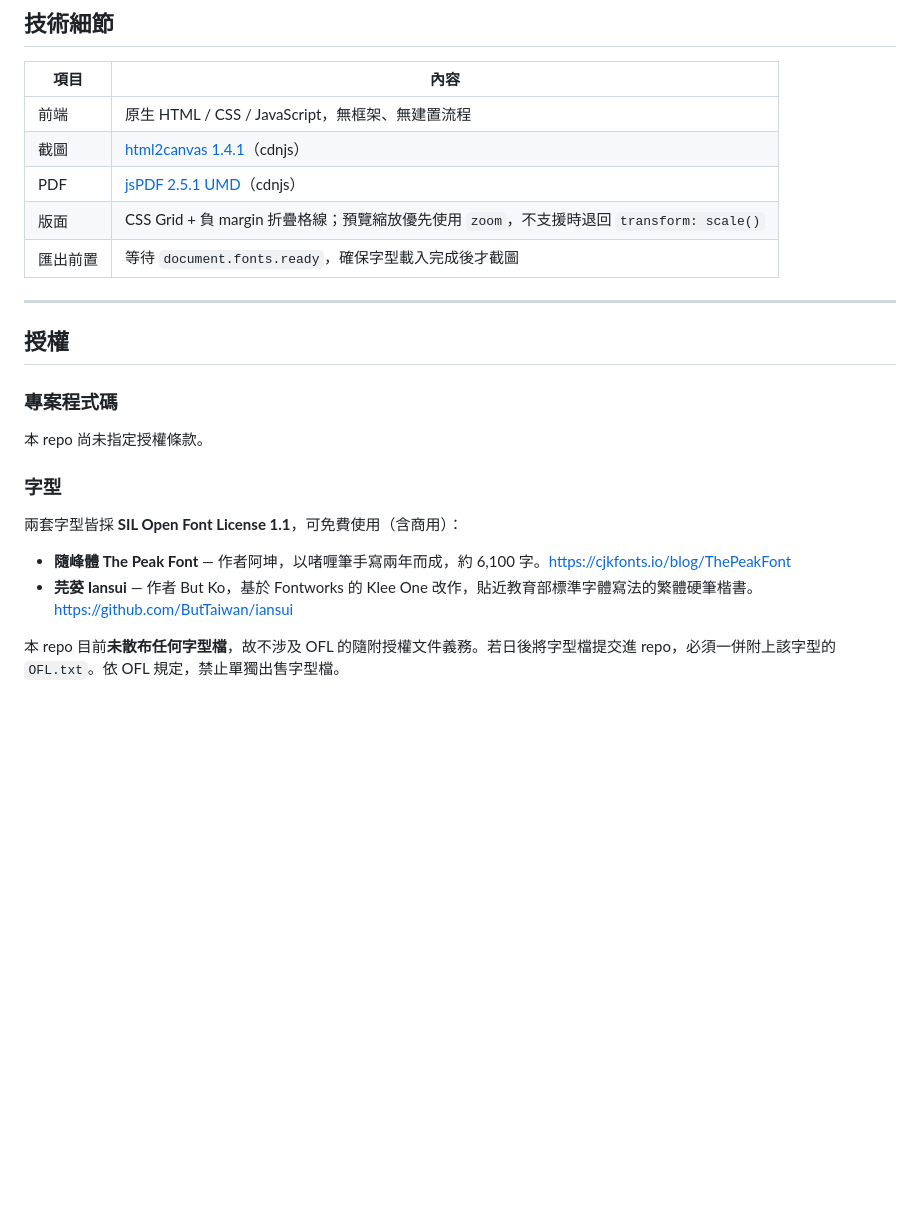
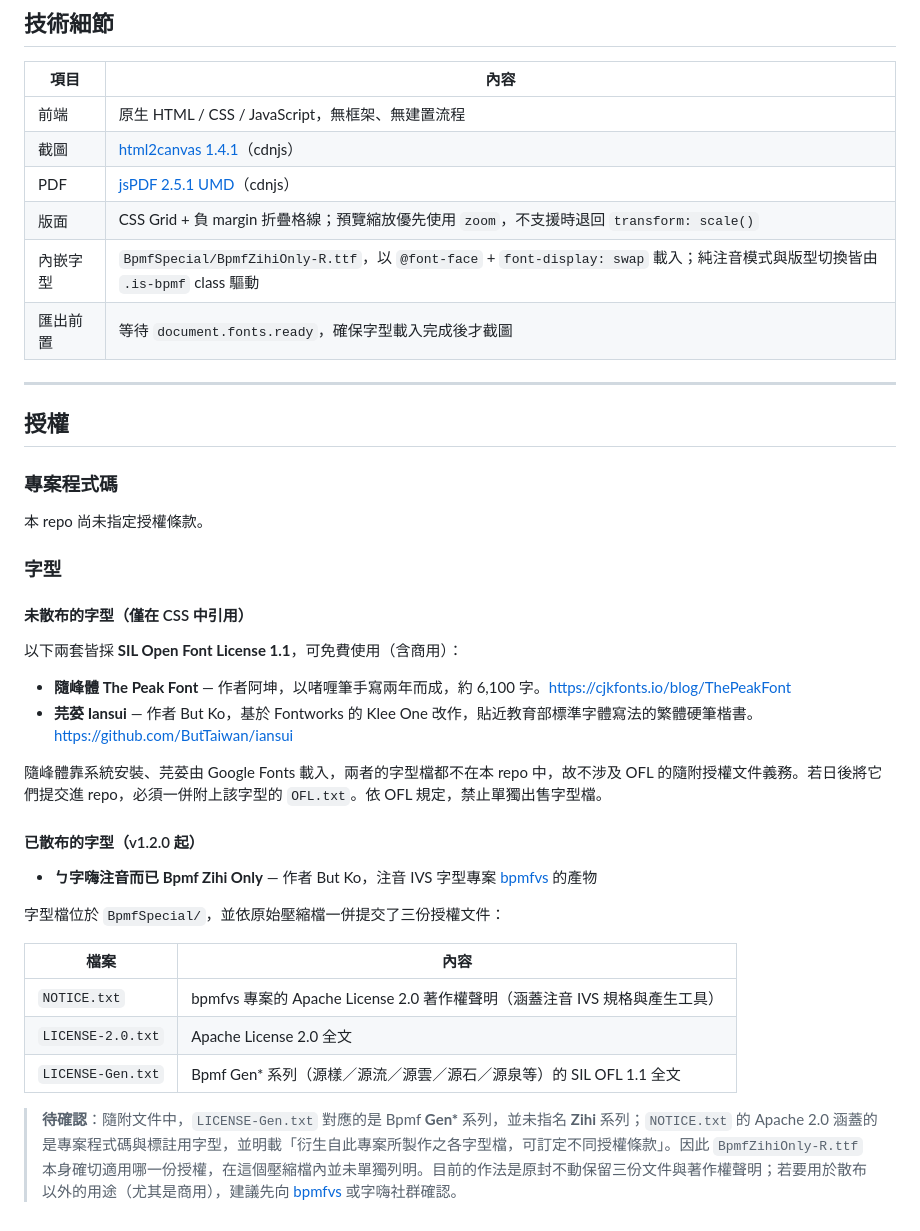
Before and after one commit to emissionspectrum-creator/trace-practice-generator, a Markdown page: README.md, the part around one of its changes. GitHub-like rendering; blank space fills up the shorter version.

```diff
--- a/README.md
+++ b/README.md
@@ -225,6 +281,7 @@ v1.1.0 起，調整「大格子的大小」**不會**再連帶改變頁邊距。
 | 截圖 | [html2canvas 1.4.1](https://cdnjs.com/libraries/html2canvas)（cdnjs） |
 | PDF | [jsPDF 2.5.1 UMD](https://cdnjs.com/libraries/jspdf)（cdnjs） |
 | 版面 | CSS Grid + 負 margin 折疊格線；預覽縮放優先使用 `zoom`，不支援時退回 `transform: scale()` |
+| 內嵌字型 | `BpmfSpecial/BpmfZihiOnly-R.ttf`，以 `@font-face` + `font-display: swap` 載入；純注音模式與版型切換皆由 `.is-bpmf` class 驅動 |
 | 匯出前置 | 等待 `document.fonts.ready`，確保字型載入完成後才截圖 |
 
 ---
@@ -237,9 +294,25 @@ v1.1.0 起，調整「大格子的大小」**不會**再連帶改變頁邊距。
 
 ### 字型
 
-兩套字型皆採 **SIL Open Font License 1.1**，可免費使用（含商用）：
+#### 未散布的字型（僅在 CSS 中引用）
+
+以下兩套皆採 **SIL Open Font License 1.1**，可免費使用（含商用）：
 
 - **隨峰體 The Peak Font** — 作者阿坤，以啫喱筆手寫兩年而成，約 6,100 字。https://cjkfonts.io/blog/ThePeakFont
 - **芫荽 Iansui** — 作者 But Ko，基於 Fontworks 的 Klee One 改作，貼近教育部標準字體寫法的繁體硬筆楷書。https://github.com/ButTaiwan/iansui
 
-本 repo 目前**未散布任何字型檔**，故不涉及 OFL 的隨附授權文件義務。若日後將字型檔提交進 repo，必須一併附上該字型的 `OFL.txt`。依 OFL 規定，禁止單獨出售字型檔。
+隨峰體靠系統安裝、芫荽由 Google Fonts 載入，兩者的字型檔都不在本 repo 中，故不涉及 OFL 的隨附授權文件義務。若日後將它們提交進 repo，必須一併附上該字型的 `OFL.txt`。依 OFL 規定，禁止單獨出售字型檔。
+
+#### 已散布的字型（v1.2.0 起）
+
+- **ㄅ字嗨注音而已 Bpmf Zihi Only** — 作者 But Ko，注音 IVS 字型專案 [bpmfvs](https://github.com/ButTaiwan/bpmfvs) 的產物
+
+字型檔位於 `BpmfSpecial/`，並依原始壓縮檔一併提交了三份授權文件：
+
+| 檔案 | 內容 |
+|---|---|
+| `NOTICE.txt` | bpmfvs 專案的 Apache License 2.0 著作權聲明（涵蓋注音 IVS 規格與產生工具） |
+| `LICENSE-2.0.txt` | Apache License 2.0 全文 |
+| `LICENSE-Gen.txt` | Bpmf Gen* 系列（源樣／源流／源雲／源石／源泉等）的 SIL OFL 1.1 全文 |
+
+> **待確認**：隨附文件中，`LICENSE-Gen.txt` 對應的是 Bpmf **Gen\*** 系列，並未指名 **Zihi** 系列；`NOTICE.txt` 的 Apache 2.0 涵蓋的是專案程式碼與標註用字型，並明載「衍生自此專案所製作之各字型檔，可訂定不同授權條款」。因此 `BpmfZihiOnly-R.ttf` 本身確切適用哪一份授權，在這個壓縮檔內並未單獨列明。目前的作法是原封不動保留三份文件與著作權聲明；若要用於散布以外的用途（尤其是商用），建議先向 [bpmfvs](https://github.com/ButTaiwan/bpmfvs) 或字嗨社群確認。
```
Also changed, not shown: other parts of README.md (+63 -7 lines).
